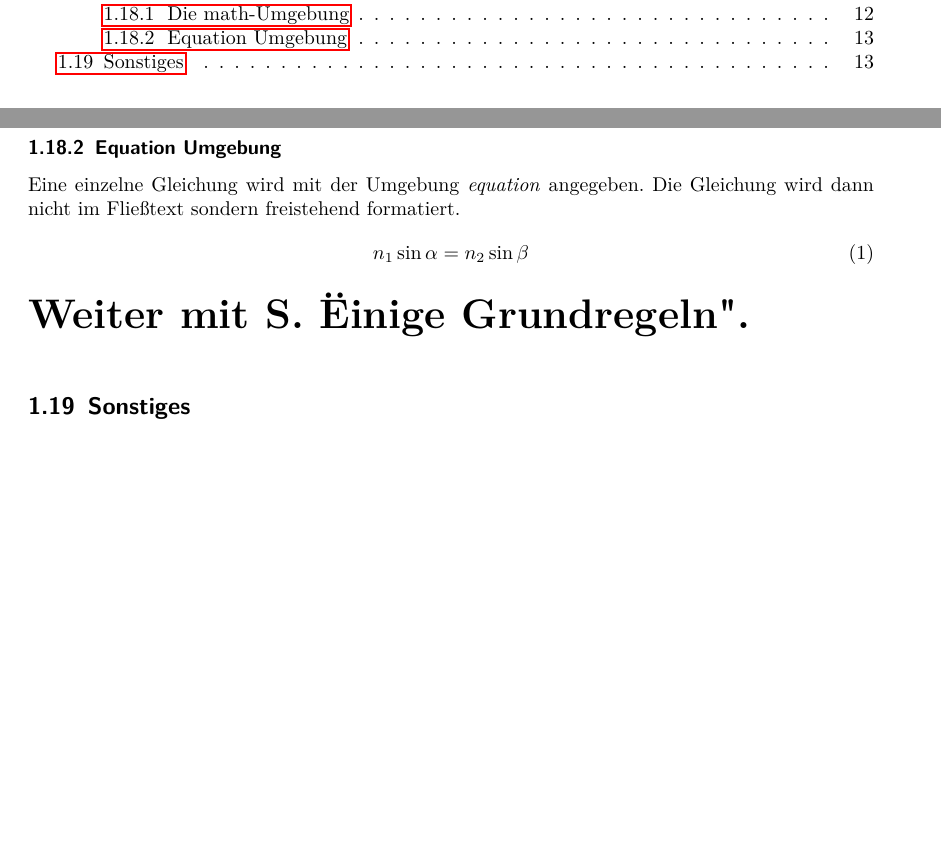
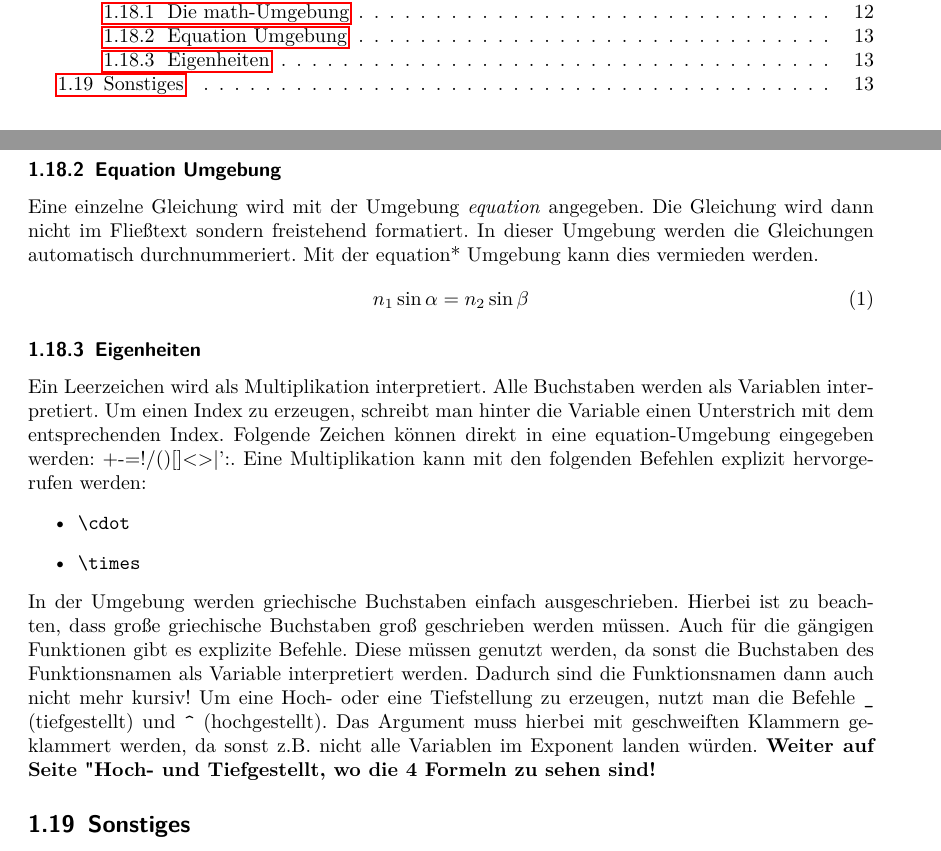
Before and after one commit to D4rkf1eld/Playground, a LaTeX document (main.tex): two parts of pages 1 and 13 of 13, joined at a grey line, cut so that both start at the same text, the shorter picture padded with empty space. Compiled offline with pdfLaTeX.

Commit message:
Resumed on working on formula chapter.

```diff
--- a/main.tex
+++ b/main.tex
@@ -588,12 +588,31 @@
         \subsubsection{Equation Umgebung}
         Eine einzelne Gleichung wird mit der Umgebung \emph{equation} angegeben.
         Die Gleichung wird dann nicht im Fließtext sondern freistehend formatiert.
+        In dieser Umgebung werden die Gleichungen automatisch durchnummeriert.
+        Mit der equation* Umgebung kann dies vermieden werden.
         \begin{equation}
             n_1\sin\alpha = n_2\sin\beta
         \end{equation}
-        \huge \textbf{Weiter mit S. "Einige Grundregeln".}
-        \normalfont
-    \subsection{Sonstiges}
+        \subsubsection{Eigenheiten}
+        Ein Leerzeichen wird als Multiplikation interpretiert.
+        Alle Buchstaben werden als Variablen interpretiert.
+        Um einen Index zu erzeugen, schreibt man hinter die Variable einen Unterstrich mit dem entsprechenden Index.
+        Folgende Zeichen können direkt in eine equation-Umgebung eingegeben werden:
+        +-=!/()[]<>|':.
+        Eine Multiplikation kann mit den folgenden Befehlen explizit hervorgerufen werden:
+        \begin{itemize}
+            \item \verb!\cdot!
+            \item \verb!\times!
+        \end{itemize}
+        In der Umgebung werden griechische Buchstaben einfach ausgeschrieben.
+        Hierbei ist zu beachten, dass große griechische Buchstaben groß geschrieben werden müssen.
+        Auch für die gängigen Funktionen gibt es explizite Befehle.
+        Diese müssen genutzt werden, da sonst die Buchstaben des Funktionsnamen als Variable interpretiert werden.
+        Dadurch sind die Funktionsnamen dann auch nicht mehr kursiv!
+        Um eine Hoch- oder eine Tiefstellung zu erzeugen, nutzt man die Befehle \verb!_! (tiefgestellt) und \verb!^! (hochgestellt).
+        Das Argument muss hierbei mit geschweiften Klammern geklammert werden, da sonst z.B. nicht alle Variablen im Exponent landen würden.
+        \textbf{Weiter auf Seite "Hoch- und Tiefgestellt, wo die 4 Formeln zu sehen sind!}
+        \subsection{Sonstiges}
         Hier findest du sonstige Anweisungen und anderes nützliches Wissen:
         \begin{itemize}
             \item * Befehle lassen die Aufzählung verschwinden (z.B. \verb!\section*{}!)
```
Also changed, not shown: main.pdf.
